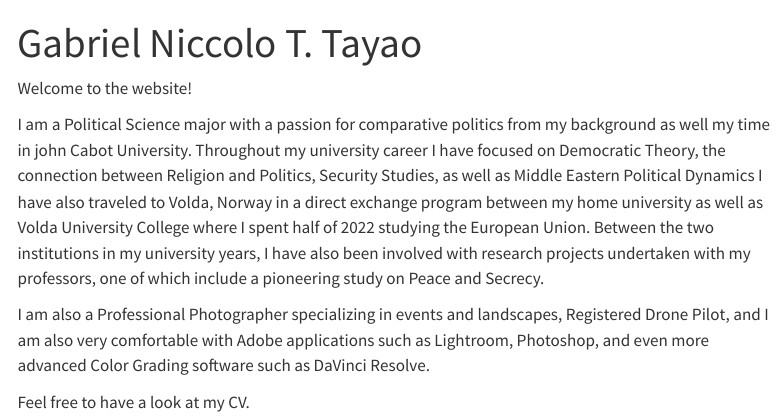
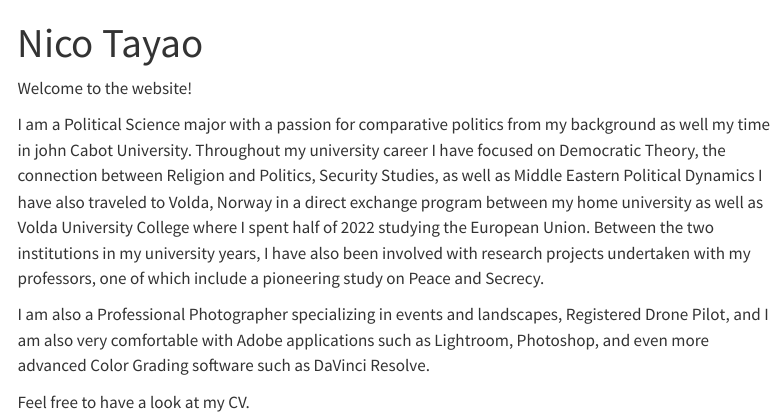
Before and after one commit to ntayao99/ntayao99.github.io, a Quarto document (index.qmd): the page in a window 1100 px wide, from its top. Rendered offline with R 4.5, knitr and Pandoc in place of Quarto, with nearby package versions; menus at the side of the page are left out.

Commit message:
update to main name change

```diff
--- a/index.qmd
+++ b/index.qmd
@@ -1,5 +1,5 @@
 ---
-title: "Gabriel Niccolo T. Tayao"
+title: "Nico Tayao"
 ---
 
 Welcome to the website!
```
Also changed, not shown: docs/search.json, 1 other file.
